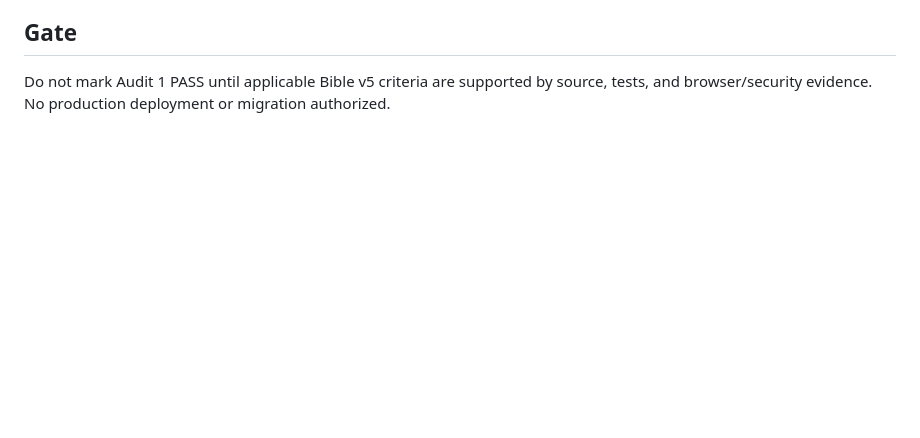
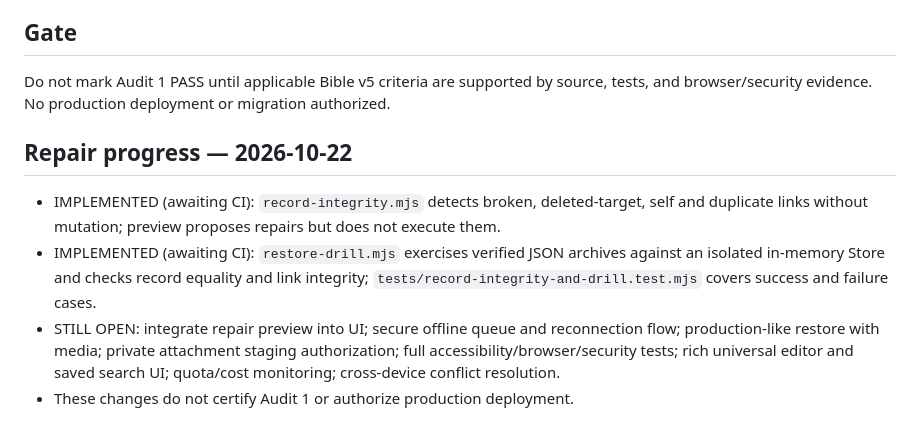
Before and after one commit to bellehalli/Arabella-sWorld, a Markdown page: docs/AUDIT-01-RECORDS-DATA-RECOVERY.md, the part around the change. Rendered like a GitHub page; blank space fills up the shorter version.

Commit message:
Track actual Audit 1 repairs and unresolved acceptance blockers

```diff
--- a/docs/AUDIT-01-RECORDS-DATA-RECOVERY.md
+++ b/docs/AUDIT-01-RECORDS-DATA-RECOVERY.md
@@ -43,3 +43,9 @@ Date: 2026-10-22. Scope: development branch only. Sources: Master Bible v5 pp. 6
 
 ## Gate
 Do not mark Audit 1 PASS until applicable Bible v5 criteria are supported by source, tests, and browser/security evidence. No production deployment or migration authorized.
+
+## Repair progress — 2026-10-22
+- IMPLEMENTED (awaiting CI): `record-integrity.mjs` detects broken, deleted-target, self and duplicate links without mutation; preview proposes repairs but does not execute them.
+- IMPLEMENTED (awaiting CI): `restore-drill.mjs` exercises verified JSON archives against an isolated in-memory Store and checks record equality and link integrity; `tests/record-integrity-and-drill.test.mjs` covers success and failure cases.
+- STILL OPEN: integrate repair preview into UI; secure offline queue and reconnection flow; production-like restore with media; private attachment staging authorization; full accessibility/browser/security tests; rich universal editor and saved search UI; quota/cost monitoring; cross-device conflict resolution.
+- These changes do not certify Audit 1 or authorize production deployment.
```
